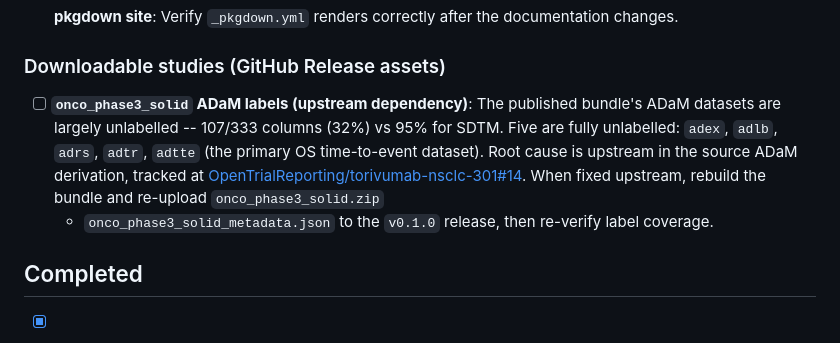
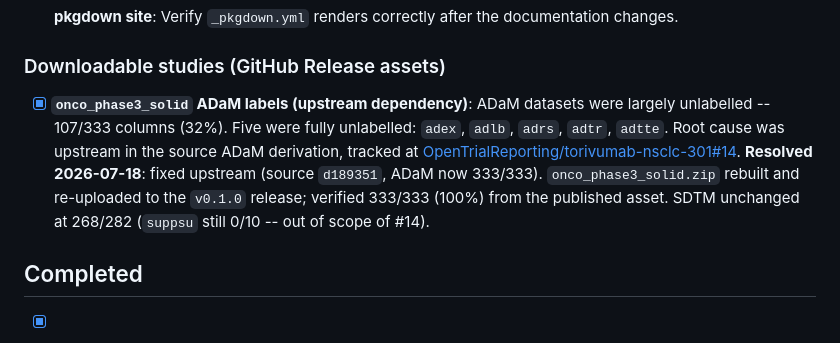
Before and after one commit to Lovemore-Gakava/clinTrialData, a Markdown page: TODO.md, the part around the change. Drawn GitHub-style.

Commit message:
docs(todo): mark onco_phase3_solid ADaM label gap resolved
Upstream fix landed (torivumab-nsclc-301@d189351): ADaM labels now 333/333.
Release asset onco_phase3_solid.zip rebuilt and re-uploaded to v0.1.0;
verified 100% coverage from the published asset.

Co-Authored-By: Claude Opus 4.8 (1M context) <noreply@anthropic.com>
Claude-Session: https://claude.ai/code/session_01Wuv9ByMZZHmqxR6uQVNJE2

```diff
--- a/TODO.md
+++ b/TODO.md
@@ -26,15 +26,15 @@
 
 ### Downloadable studies (GitHub Release assets)
 
-- [ ] **`onco_phase3_solid` ADaM labels (upstream dependency)**: The published
-  bundle's ADaM datasets are largely unlabelled -- 107/333 columns (32%) vs
-  95% for SDTM. Five are fully unlabelled: `adex`, `adlb`, `adrs`, `adtr`,
-  `adtte` (the primary OS time-to-event dataset). Root cause is upstream in
-  the source ADaM derivation, tracked at
+- [x] **`onco_phase3_solid` ADaM labels (upstream dependency)**: ADaM datasets
+  were largely unlabelled -- 107/333 columns (32%). Five were fully unlabelled:
+  `adex`, `adlb`, `adrs`, `adtr`, `adtte`. Root cause was upstream in the source
+  ADaM derivation, tracked at
   [OpenTrialReporting/torivumab-nsclc-301#14](https://github.com/OpenTrialReporting/torivumab-nsclc-301/issues/14).
-  When fixed upstream, rebuild the bundle and re-upload `onco_phase3_solid.zip`
-  + `onco_phase3_solid_metadata.json` to the `v0.1.0` release, then re-verify
-  label coverage.
+  **Resolved 2026-07-18**: fixed upstream (source `d189351`, ADaM now 333/333).
+  `onco_phase3_solid.zip` rebuilt and re-uploaded to the `v0.1.0` release;
+  verified 333/333 (100%) from the published asset. SDTM unchanged at 268/282
+  (`suppsu` still 0/10 -- out of scope of #14).
 
 ## Completed
 
```
